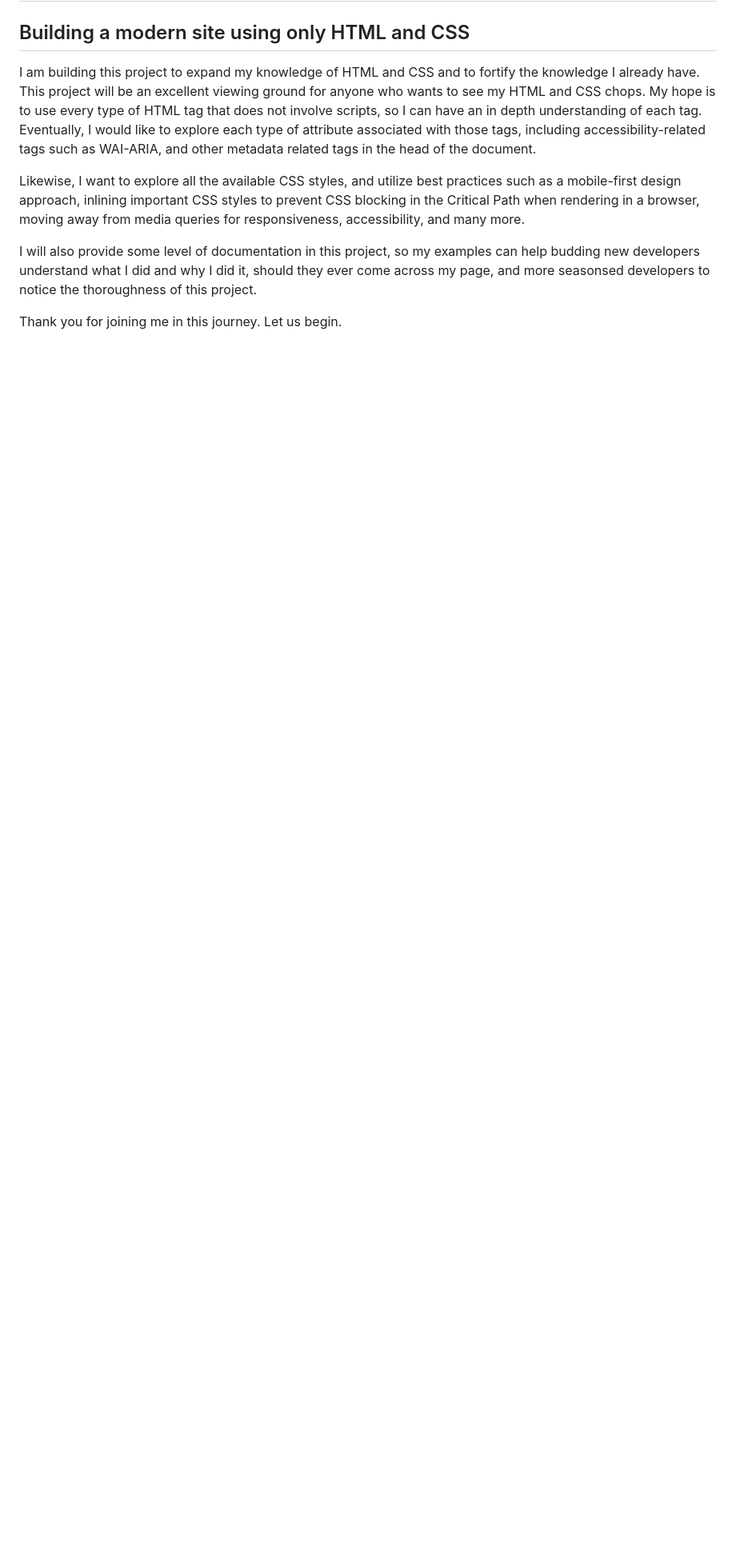
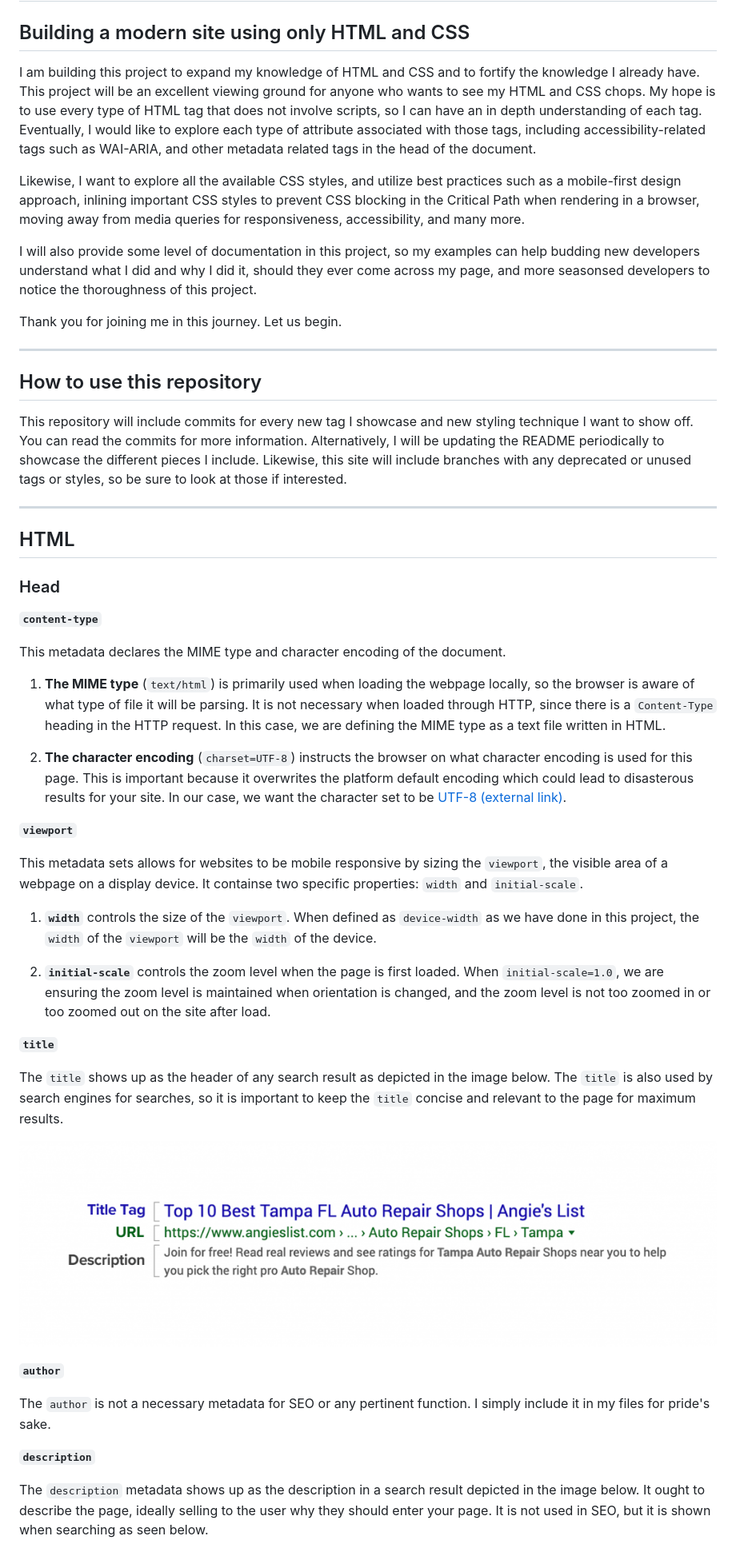
Before and after one commit to javiercuadra/explore-html-css, a Markdown page: README.md, the part around the change printed below. Shown: that part at 80% size. Rendered like a GitHub page; pictures changed too: assets/img/meta_data_in_srep.png (added); blank space fills up the shorter version.

```diff
--- a/README.md
+++ b/README.md
@@ -22,3 +22,48 @@ did it, should they ever come across my page, and more seasonsed developers
 to notice the thoroughness of this project.
 
 Thank you for joining me in this journey. Let us begin.
+
+---
+
+## How to use this repository
+
+This repository will include commits for every new tag I showcase and new styling
+technique I want to show off. You can read the commits for more information.
+Alternatively, I will be updating the README periodically to showcase the different
+pieces I include. Likewise, this site will include branches with any deprecated
+or unused tags or styles, so be sure to look at those if interested.
+
+---
+
+## HTML
+### Head
+**`content-type`**
+
+This metadata declares the MIME type and character encoding of the document.
+
+1. **The MIME type** (`text/html`) is primarily used when loading the webpage locally, so the browser is aware of what type of file it will be parsing. It is not necessary when loaded through HTTP, since there is a `Content-Type` heading in the HTTP request. In this case, we are defining the MIME type as a text file written in HTML.
+
+2. **The character encoding** (`charset=UTF-8`) instructs the browser on what character encoding is used for this page. This is important because it overwrites the platform default encoding which could lead to disasterous results for your site. In our case, we want the character set to be [UTF-8 (external link)](https://blog.hubspot.com/website/what-is-utf-8).
+
+**`viewport`**
+
+This metadata sets allows for websites to be mobile responsive by sizing the `viewport`, the visible area of a webpage on a display device. It containse two specific properties: `width` and `initial-scale`.
+
+1. **`width`** controls the size of the `viewport`. When defined as `device-width` as we have done in this project, the `width` of the `viewport` will be the `width` of the device.
+
+2. **`initial-scale`** controls the zoom level when the page is first loaded. When `initial-scale=1.0`, we are ensuring the zoom level is maintained when orientation is changed, and the zoom level is not too zoomed in or too zoomed out on the site after load.
+
+**`title`**
+
+The `title` shows up as the header of any search result as depicted in the image below. The `title` is also used by search engines for searches, so it is important to keep the `title` concise and relevant to the page for maximum results.
+
+![SREP example with metadata sections highlighted.](./assets/img/meta_data_in_srep.png)
+
+**`author`**
+
+The `author` is not a necessary metadata for SEO or any pertinent function. I simply include it in my files for pride's sake.
+
+**`description`**
+
+The `description` metadata shows up as the description in a search result depicted in the image below. It ought to describe the page, ideally selling to the user why they should enter your page. It is not used in SEO, but it is shown when searching as seen below.
+
```
Also changed, not shown: other parts of README.md (+5 -0 lines).
